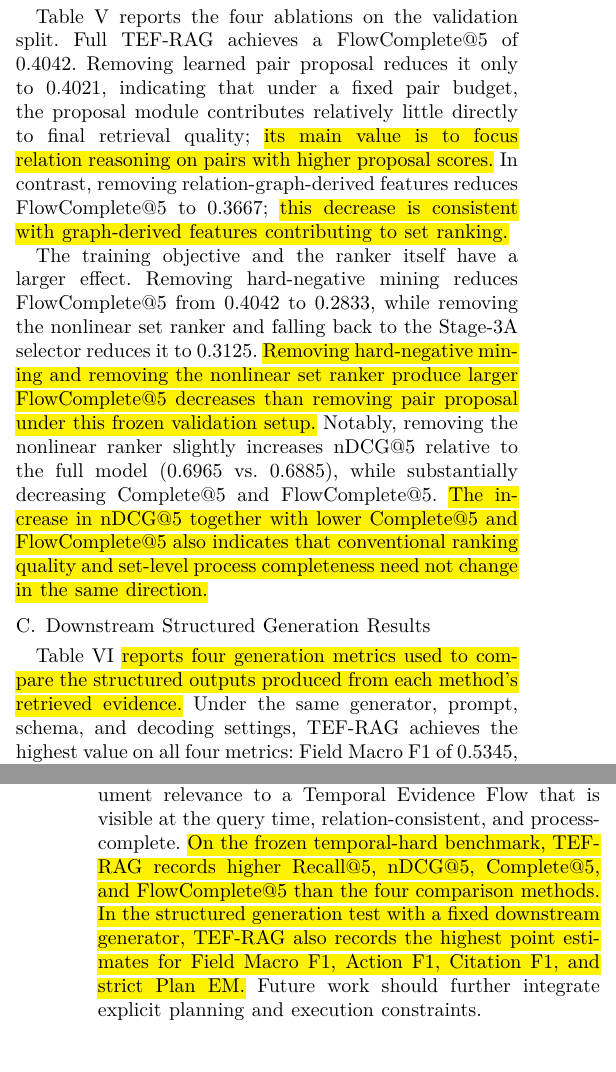
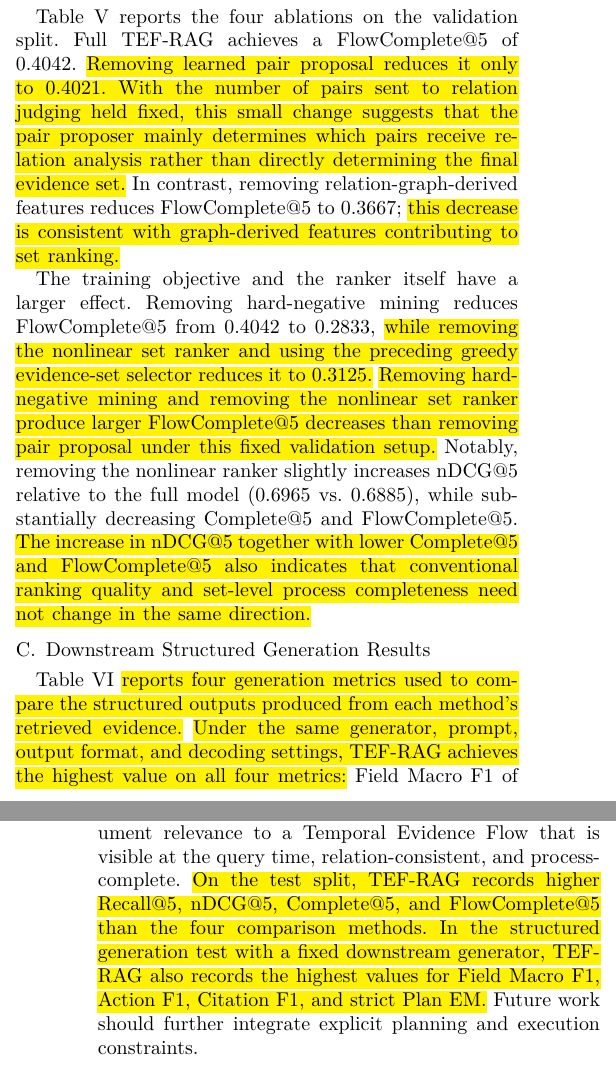
Before and after one commit to joceah/TEF-RAG, a LaTeX paper (paper/TEF_RAG_ICRA_style_en_v2.tex, which reads paper/sections_en_v2/05_remaining_outline.tex): two parts of the columns of pages 8 and 9 of 12, joined at a grey line, cut so that both start at the same text. Compiled offline with XeLaTeX.

Commit message:
paper: remove internal stage and code terminology from English v2 results

```diff
--- a/paper/sections_en_v2/05_remaining_outline.tex
+++ b/paper/sections_en_v2/05_remaining_outline.tex
@@ -36,9 +36,9 @@ TA-RAG & 0.2769 & 0.2907 & 0.0375 & 0.0375 \\
 \subsection{Validation Ablation Study}
 \label{sec:ablation_results}
 
-Table~\ref{tab:ablation_results} reports the four ablations on the validation split. Full TEF-RAG achieves a FlowComplete@5 of 0.4042. Removing learned pair proposal reduces it only to 0.4021, indicating that under a fixed pair budget, the proposal module contributes relatively little directly to final retrieval quality; \REV{its main value is to focus relation reasoning on pairs with higher proposal scores.} In contrast, removing relation-graph-derived features reduces FlowComplete@5 to 0.3667; \REV{this decrease is consistent with graph-derived features contributing to set ranking.}
+Table~\ref{tab:ablation_results} reports the four ablations on the validation split. Full TEF-RAG achieves a FlowComplete@5 of 0.4042. \REV{Removing learned pair proposal reduces it only to 0.4021. With the number of pairs sent to relation judging held fixed, this small change suggests that the pair proposer mainly determines which pairs receive relation analysis rather than directly determining the final evidence set.} In contrast, removing relation-graph-derived features reduces FlowComplete@5 to 0.3667; \REV{this decrease is consistent with graph-derived features contributing to set ranking.}
 
-The training objective and the ranker itself have a larger effect. Removing hard-negative mining reduces FlowComplete@5 from 0.4042 to 0.2833, while removing the nonlinear set ranker and falling back to the Stage-3A selector reduces it to 0.3125. \REV{Removing hard-negative mining and removing the nonlinear set ranker produce larger FlowComplete@5 decreases than removing pair proposal under this frozen validation setup.} Notably, removing the nonlinear ranker slightly increases nDCG@5 relative to the full model (0.6965 vs.\ 0.6885), while substantially decreasing Complete@5 and FlowComplete@5. \REV{The increase in nDCG@5 together with lower Complete@5 and FlowComplete@5 also indicates that conventional ranking quality and set-level process completeness need not change in the same direction.}
+The training objective and the ranker itself have a larger effect. Removing hard-negative mining reduces FlowComplete@5 from 0.4042 to 0.2833, \REV{while removing the nonlinear set ranker and using the preceding greedy evidence-set selector reduces it to 0.3125.} \REV{Removing hard-negative mining and removing the nonlinear set ranker produce larger FlowComplete@5 decreases than removing pair proposal under this fixed validation setup.} Notably, removing the nonlinear ranker slightly increases nDCG@5 relative to the full model (0.6965 vs.\ 0.6885), while substantially decreasing Complete@5 and FlowComplete@5. \REV{The increase in nDCG@5 together with lower Complete@5 and FlowComplete@5 also indicates that conventional ranking quality and set-level process completeness need not change in the same direction.}
 
 \begin{table}[t]
 \caption{TEF-RAG ablation results on the validation split.}
@@ -65,7 +65,7 @@ w/o Nonlinear Ranker & 0.7070 & 0.6965 & 0.3188 & 0.3125 \\
 \label{sec:generation_results}
 
 Table~\ref{tab:generation_results} \REV{reports four generation metrics used to compare the structured outputs produced from each method's retrieved evidence.}
-Under the same generator, prompt, schema, and decoding settings, TEF-RAG achieves the highest value on all four metrics:
+\REV{Under the same generator, prompt, output format, and decoding settings, TEF-RAG achieves the highest value on all four metrics:}
 Field Macro F1 of 0.5345, Action F1 of 0.2035, Citation F1 of 0.1585, and Plan EM (strict) of 0.0417.
 Compared with the strongest non-TEF baseline for each metric, TEF-RAG yields relative improvements of approximately 24.3\%, 26.9\%, and 121.8\% on Action F1, Citation F1, and Plan EM, respectively; Field Macro F1 improves by approximately 2.4\% over Temporal-BM25.
 These results show that the benefit of TEF-RAG is not limited to upstream retrieval hit rates, but transfers to the quality of key work-order fields, maintenance actions, and evidence citations.
@@ -107,5 +107,5 @@ Although the generation evaluation covers fields, actions, dependencies, and cit
 % =========================================================
 
 We presented TEF-RAG, which extends the retrieval objective for dynamic O\&M RAG from independent document relevance to a Temporal Evidence Flow that is visible at the query time, relation-consistent, and process-complete.
-\REV{On the frozen temporal-hard benchmark, TEF-RAG records higher Recall@5, nDCG@5, Complete@5, and FlowComplete@5 than the four comparison methods. In the structured generation test with a fixed downstream generator, TEF-RAG also records the highest point estimates for Field Macro F1, Action F1, Citation F1, and strict Plan EM.}
+\REV{On the test split, TEF-RAG records higher Recall@5, nDCG@5, Complete@5, and FlowComplete@5 than the four comparison methods. In the structured generation test with a fixed downstream generator, TEF-RAG also records the highest values for Field Macro F1, Action F1, Citation F1, and strict Plan EM.}
 Future work should further integrate explicit planning and execution constraints.
```
